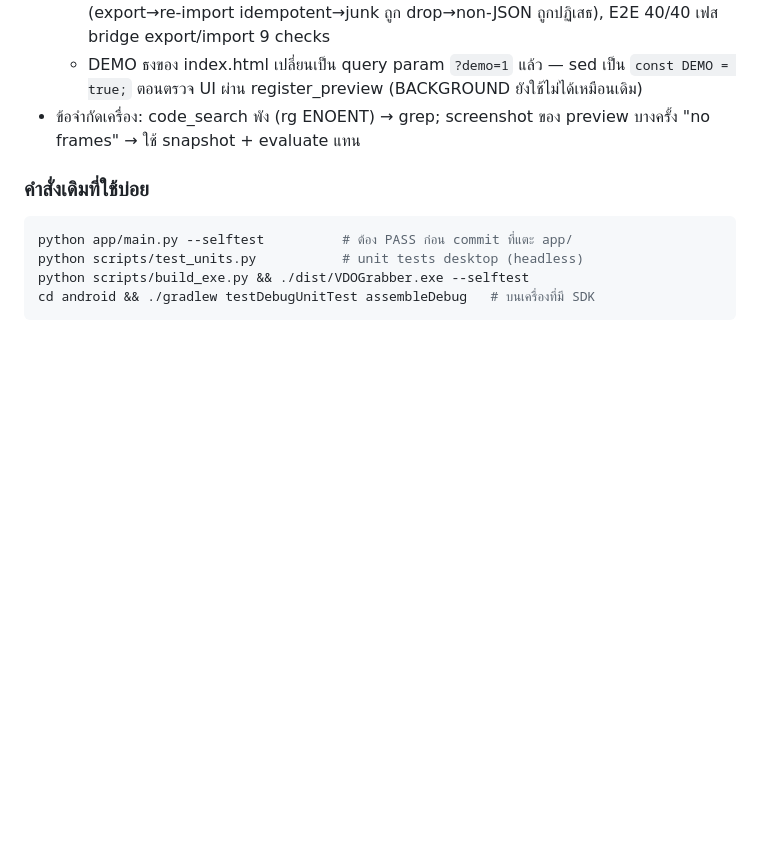
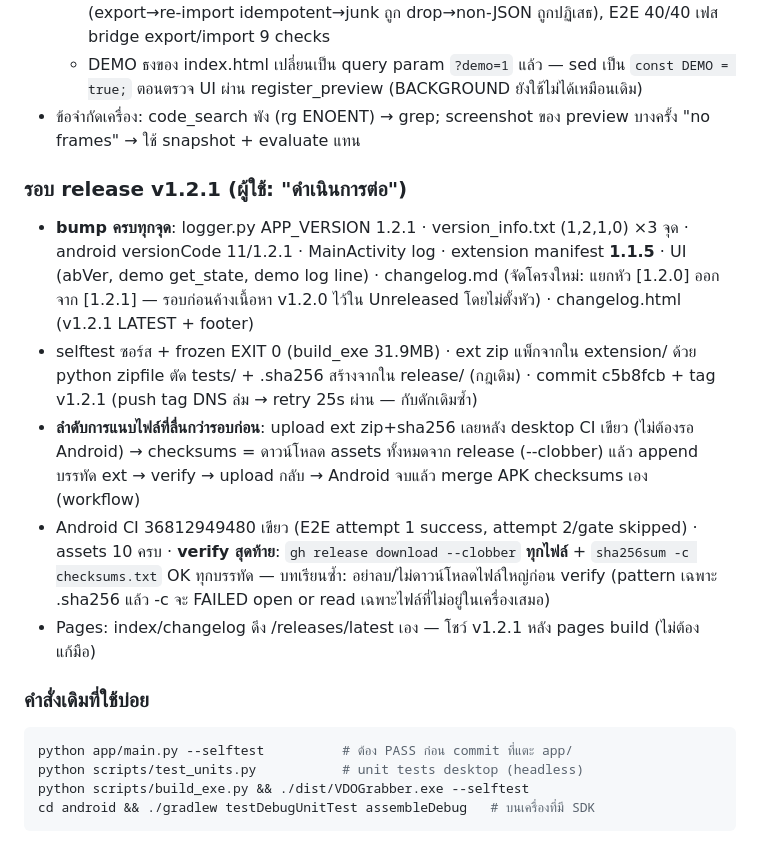
Before and after one commit to NarDecH/VDO_Download_APK, a Markdown page: SESSION_NOTES.md, the part around the change. GitHub-like rendering; blank space fills up the shorter version.

Commit message:
docs: session notes for the v1.2.1 release round

````diff
--- a/SESSION_NOTES.md
+++ b/SESSION_NOTES.md
@@ -172,6 +172,13 @@
   - DEMO ธงของ index.html เปลี่ยนเป็น query param `?demo=1` แล้ว — sed เป็น `const DEMO = true;` ตอนตรวจ UI ผ่าน register_preview (BACKGROUND ยังใช้ไม่ได้เหมือนเดิม)
 - ข้อจำกัดเครื่อง: code_search พัง (rg ENOENT) → grep; screenshot ของ preview บางครั้ง "no frames" → ใช้ snapshot + evaluate แทน
 
+### รอบ release v1.2.1 (ผู้ใช้: "ดำเนินการต่อ")
+- **bump ครบทุกจุด**: logger.py APP_VERSION 1.2.1 · version_info.txt (1,2,1,0) ×3 จุด · android versionCode 11/1.2.1 · MainActivity log · extension manifest **1.1.5** · UI (abVer, demo get_state, demo log line) · changelog.md (จัดโครงใหม่: แยกหัว [1.2.0] ออกจาก [1.2.1] — รอบก่อนค้างเนื้อหา v1.2.0 ไว้ใน Unreleased โดยไม่ตั้งหัว) · changelog.html (v1.2.1 LATEST + footer)
+- selftest ซอร์ส + frozen EXIT 0 (build_exe 31.9MB) · ext zip แพ็กจากใน extension/ ด้วย python zipfile ตัด tests/ + .sha256 สร้างจากใน release/ (กฎเดิม) · commit c5b8fcb + tag v1.2.1 (push tag DNS ล่ม → retry 25s ผ่าน — กับดักเดิมซ้ำ)
+- **ลำดับการแนบไฟล์ที่ลื่นกว่ารอบก่อน**: upload ext zip+sha256 เลยหลัง desktop CI เขียว (ไม่ต้องรอ Android) → checksums = ดาวน์โหลด assets ทั้งหมดจาก release (--clobber) แล้ว append บรรทัด ext → verify → upload กลับ → Android จบแล้ว merge APK checksums เอง (workflow)
+- Android CI 36812949480 เขียว (E2E attempt 1 success, attempt 2/gate skipped) · assets 10 ครบ · **verify สุดท้าย**: `gh release download --clobber` **ทุกไฟล์** + `sha256sum -c checksums.txt` OK ทุกบรรทัด — บทเรียนซ้ำ: อย่าลบ/ไม่ดาวน์โหลดไฟล์ใหญ่ก่อน verify (pattern เฉพาะ .sha256 แล้ว -c จะ FAILED open or read เฉพาะไฟล์ที่ไม่อยู่ในเครื่องเสมอ)
+- Pages: index/changelog ดึง /releases/latest เอง — โชว์ v1.2.1 หลัง pages build (ไม่ต้องแก้มือ)
+
 ### คำสั่งเดิมที่ใช้บ่อย
 ```bash
 python app/main.py --selftest          # ต้อง PASS ก่อน commit ที่แตะ app/
````
